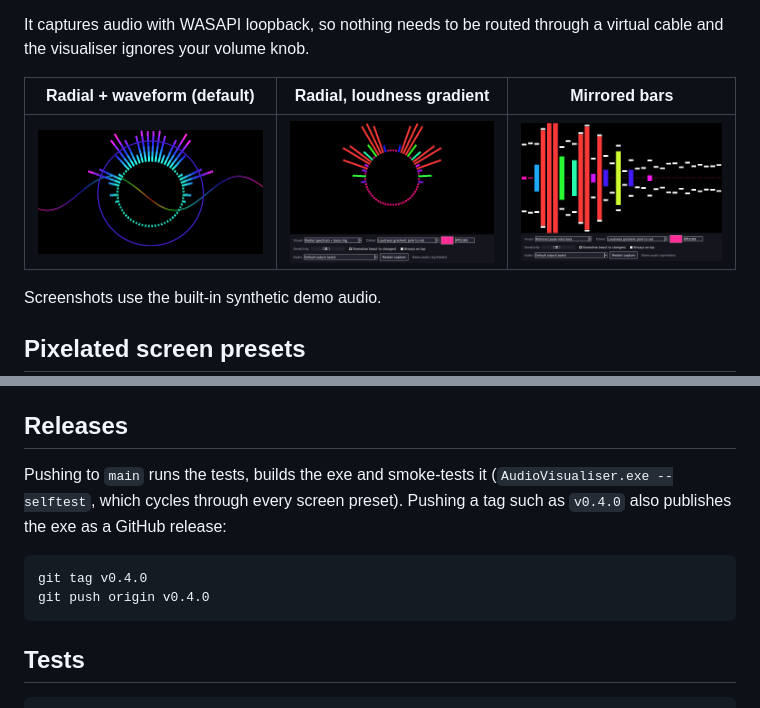
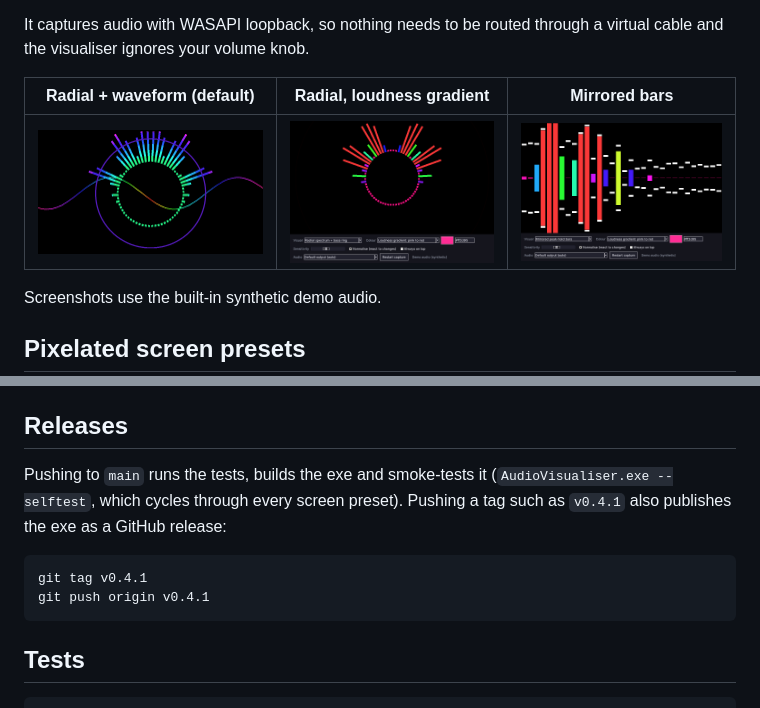
Before and after one commit to leostar505-ship-it/Retro-like-audio-visualiser, a Markdown page: README.md, 2 parts joined by grey strips. GitHub-like rendering; pictures changed too: docs/radial-wave.png.

````diff
--- a/README.md
+++ b/README.md
@@ -88,11 +88,11 @@ The exe appears in `dist\`.
 
 ## Releases
 
-Pushing to `main` runs the tests, builds the exe and smoke-tests it (`AudioVisualiser.exe --selftest`, which cycles through every screen preset). Pushing a tag such as `v0.4.0` also publishes the exe as a GitHub release:
+Pushing to `main` runs the tests, builds the exe and smoke-tests it (`AudioVisualiser.exe --selftest`, which cycles through every screen preset). Pushing a tag such as `v0.4.1` also publishes the exe as a GitHub release:
 
 ```
-git tag v0.4.0
-git push origin v0.4.0
+git tag v0.4.1
+git push origin v0.4.1
 ```
 
 ## Tests
````
Also changed, not shown: 5 other files.
